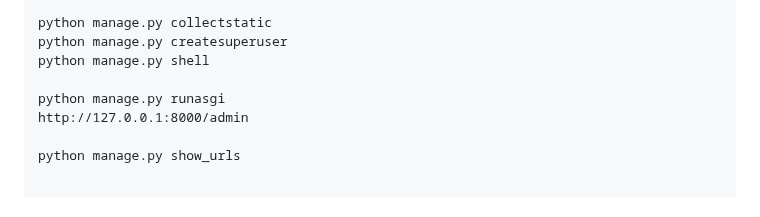
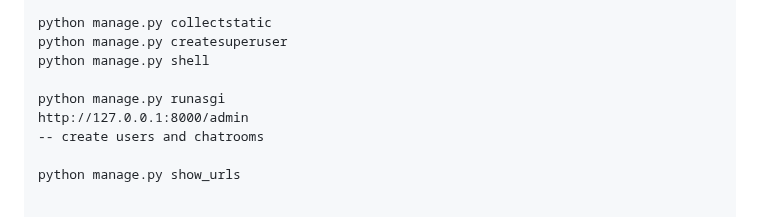
Before and after one commit to alinaveed1983/web_chat_project, a Markdown page: README.md, the part around the change. Drawn GitHub-style.

```diff
--- a/README.md
+++ b/README.md
@@ -22,6 +22,7 @@ python manage.py shell
 
 python manage.py runasgi
 http://127.0.0.1:8000/admin
+-- create users and chatrooms
 
 python manage.py show_urls
 
```
